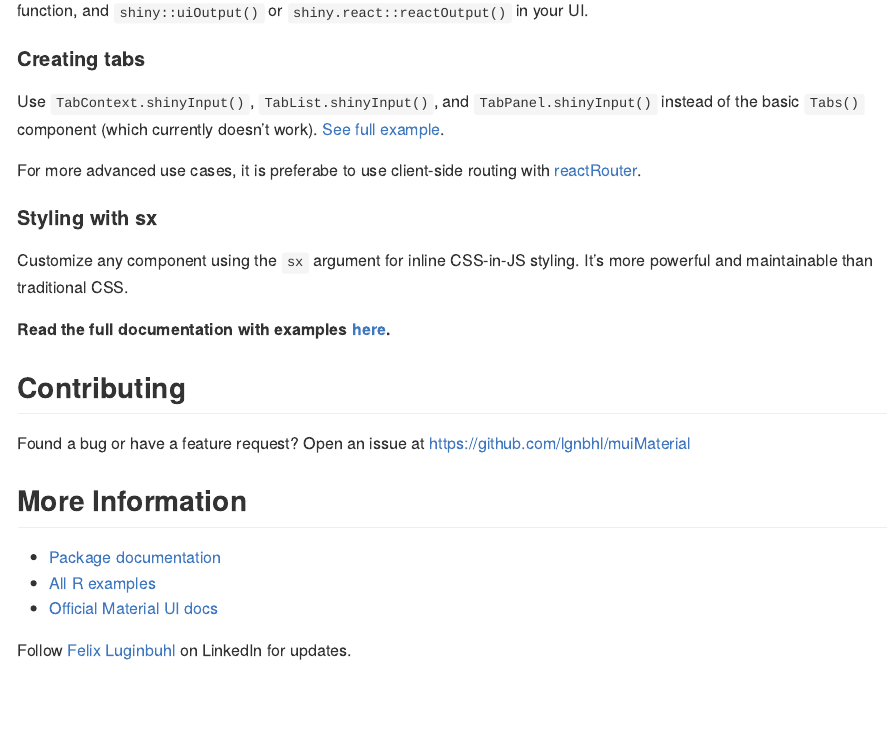
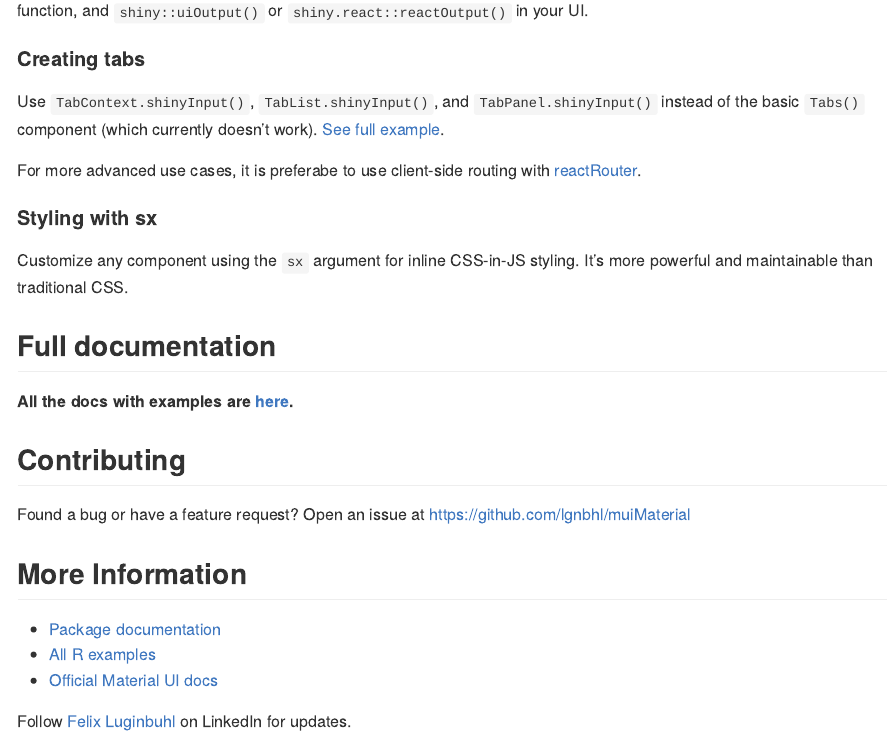
Before and after one commit to lgnbhl/muiMaterial, an R Markdown document (README.Rmd): the page in a window 1100 px wide, from 2270 px down. The pictures show the output file README.md that the author committed with the source, drawn offline in the style of GitHub; badge pictures from the web are left out.

Commit message:
highlight full docs as only README on CRAN

```diff
--- a/README.Rmd
+++ b/README.Rmd
@@ -127,7 +127,9 @@ For more advanced use cases, it is preferabe to use client-side routing with [re
 
 Customize any component using the `sx` argument for inline CSS-in-JS styling. It's more powerful and maintainable than traditional CSS.
 
-**Read the full documentation with examples [here](https://felixluginbuhl.com/muiMaterial/).**
+## Full documentation
+
+**All the docs with examples are [here](https://felixluginbuhl.com/muiMaterial/).**
 
 ## Contributing
 
```
Also changed, not shown: README.md.
